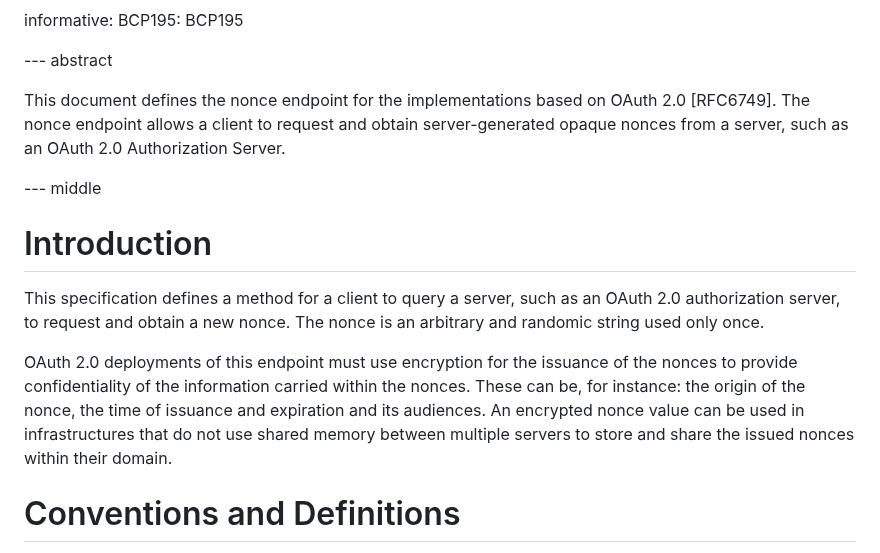
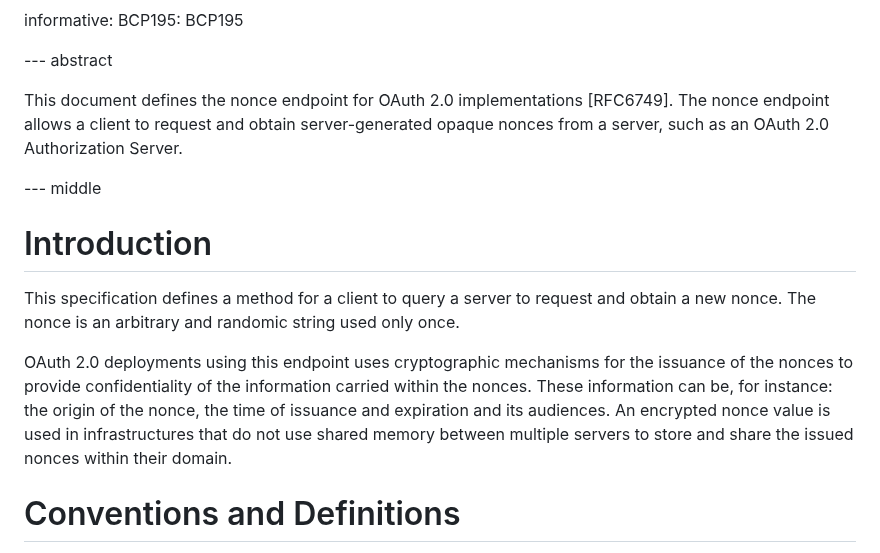
Before and after one commit to peppelinux/draft-demarco-oauth-nonce-endpoint, a Markdown page: draft-demarco-nonce-endpoint.md, the part around the change. GitHub-like rendering.

Commit message:
introduction

```diff
--- a/draft-demarco-nonce-endpoint.md
+++ b/draft-demarco-nonce-endpoint.md
@@ -38,16 +38,16 @@ informative:
 
 --- abstract
 
-This document defines the nonce endpoint for the implementations based on OAuth 2.0 [RFC6749].
+This document defines the nonce endpoint for OAuth 2.0 implementations [RFC6749].
 The nonce endpoint allows a client to request and obtain server-generated opaque nonces from a server, such as an OAuth 2.0 Authorization Server.
 
 --- middle
 
 # Introduction
 
-This specification defines a method for a client to query a server, such as an OAuth 2.0 authorization server, to request and obtain a new nonce. The nonce is an arbitrary and randomic string used only once.
+This specification defines a method for a client to query a server to request and obtain a new nonce. The nonce is an arbitrary and randomic string used only once.
 
-OAuth 2.0 deployments of this endpoint must use encryption for the issuance of the nonces to provide confidentiality of the information carried within the nonces. These can be, for instance: the origin of the nonce, the time of issuance and expiration and its audiences. An encrypted nonce value can be used in infrastructures that do not use shared memory between multiple servers to store and share the issued nonces within their domain.
+OAuth 2.0 deployments using this endpoint uses cryptographic mechanisms for the issuance of the nonces to provide confidentiality of the information carried within the nonces. These information can be, for instance: the origin of the nonce, the time of issuance and expiration and its audiences. An encrypted nonce value is used in infrastructures that do not use shared memory between multiple servers to store and share the issued nonces within their domain.
 
 # Conventions and Definitions
 
```
